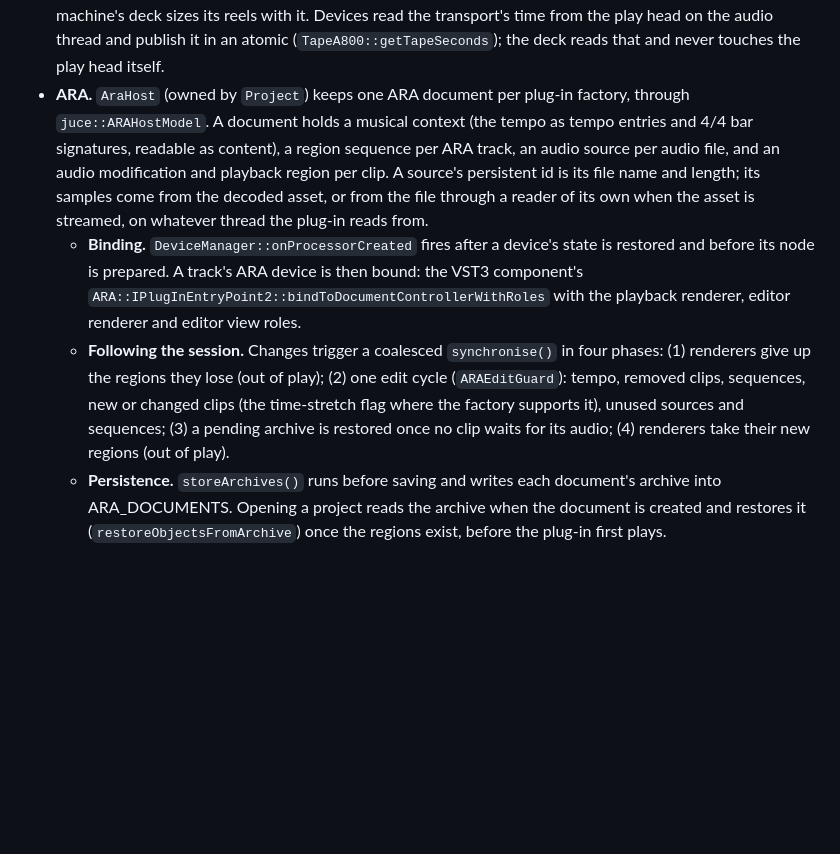
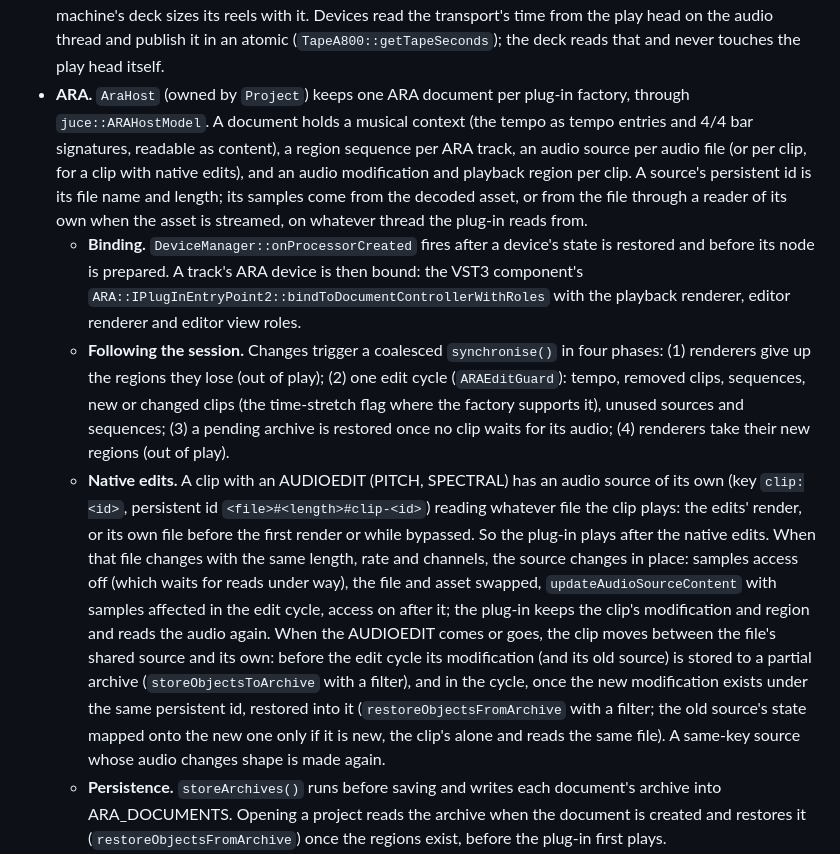
Before and after one commit to SenseiKiller984/The-Dojo-DAW, a Markdown page: docs/ARCHITECTURE.md, the part around the change. GitHub-like rendering; blank space fills up the shorter version.

```diff
--- a/docs/ARCHITECTURE.md
+++ b/docs/ARCHITECTURE.md
@@ -248,9 +248,10 @@ DOJO_SESSION  tempo (the start tempo), loop, speed, keep pitch, transpose, maste
 - **Change tracking.** Components observe the tree. Those listeners also drive graph compilation, the unsaved-changes flag and the window title.
 - **Devices.** `DeviceManager` owns the live processor behind every DEVICE (created on demand, restored from its saved state, prepared at the device's rate). Parameter changes made in device editors or plug-in windows mark the project as changed; states are written into the tree on save.
 - **Content length.** `Session::getContentEnd(owner)` says how far an owner's material runs: the whole arrangement for the master, a track's last clip end, or for a bus or folder the latest end of whatever feeds it (routing, membership, sends, MIDI, aux sources, recursively; inactive tracks feed nothing). The tape machine's deck sizes its reels with it. Devices read the transport's time from the play head on the audio thread and publish it in an atomic (`TapeA800::getTapeSeconds`); the deck reads that and never touches the play head itself.
-- **ARA.** `AraHost` (owned by `Project`) keeps one ARA document per plug-in factory, through `juce::ARAHostModel`. A document holds a musical context (the tempo as tempo entries and 4/4 bar signatures, readable as content), a region sequence per ARA track, an audio source per audio file, and an audio modification and playback region per clip. A source's persistent id is its file name and length; its samples come from the decoded asset, or from the file through a reader of its own when the asset is streamed, on whatever thread the plug-in reads from.
+- **ARA.** `AraHost` (owned by `Project`) keeps one ARA document per plug-in factory, through `juce::ARAHostModel`. A document holds a musical context (the tempo as tempo entries and 4/4 bar signatures, readable as content), a region sequence per ARA track, an audio source per audio file (or per clip, for a clip with native edits), and an audio modification and playback region per clip. A source's persistent id is its file name and length; its samples come from the decoded asset, or from the file through a reader of its own when the asset is streamed, on whatever thread the plug-in reads from.
   - **Binding.** `DeviceManager::onProcessorCreated` fires after a device's state is restored and before its node is prepared. A track's ARA device is then bound: the VST3 component's `ARA::IPlugInEntryPoint2::bindToDocumentControllerWithRoles` with the playback renderer, editor renderer and editor view roles.
   - **Following the session.** Changes trigger a coalesced `synchronise()` in four phases: (1) renderers give up the regions they lose (out of play); (2) one edit cycle (`ARAEditGuard`): tempo, removed clips, sequences, new or changed clips (the time-stretch flag where the factory supports it), unused sources and sequences; (3) a pending archive is restored once no clip waits for its audio; (4) renderers take their new regions (out of play).
+  - **Native edits.** A clip with an AUDIOEDIT (PITCH, SPECTRAL) has an audio source of its own (key `clip:<id>`, persistent id `<file>#<length>#clip-<id>`) reading whatever file the clip plays: the edits' render, or its own file before the first render or while bypassed. So the plug-in plays after the native edits. When that file changes with the same length, rate and channels, the source changes in place: samples access off (which waits for reads under way), the file and asset swapped, `updateAudioSourceContent` with samples affected in the edit cycle, access on after it; the plug-in keeps the clip's modification and region and reads the audio again. When the AUDIOEDIT comes or goes, the clip moves between the file's shared source and its own: before the edit cycle its modification (and its old source) is stored to a partial archive (`storeObjectsToArchive` with a filter), and in the cycle, once the new modification exists under the same persistent id, restored into it (`restoreObjectsFromArchive` with a filter; the old source's state mapped onto the new one only if it is new, the clip's alone and reads the same file). A same-key source whose audio changes shape is made again.
   - **Persistence.** `storeArchives()` runs before saving and writes each document's archive into ARA_DOCUMENTS. Opening a project reads the archive when the document is created and restores it (`restoreObjectsFromArchive`) once the regions exist, before the plug-in first plays.
   - **Lifetime.** ARA lets a plug-in's extension objects go before or after their document controller, but the document's code lives in the plug-in's module, which its last instance may unload. So `DeviceManager::onProcessorRemoved`, called while the node is still alive, takes the plug-in's regions, releases its binding and, for a document's last plug-in, stores the archive into the session (not undoable, so undoing the removal brings the edits back) and takes the document down. A synchronous change message goes out first, so the clip editor deletes the plug-in's editor while the plug-in still exists.
   - **Editors and transport.** For a clip on a bound track, the clip editor embeds the plug-in's editor (`createEditorAndMakeActive`, unless it is open in its own window) and passes the selection to its editor view (`showSelection` → `notifySelection`). The plug-in's transport requests are posted to the message thread: play, stop and locate go to the engine controller, and the cycle range and switch to the session's loop.
```
Also changed, not shown: README.md (+4 -1 lines), docs/images/ara-native-edits.png (added), 5 other files.
